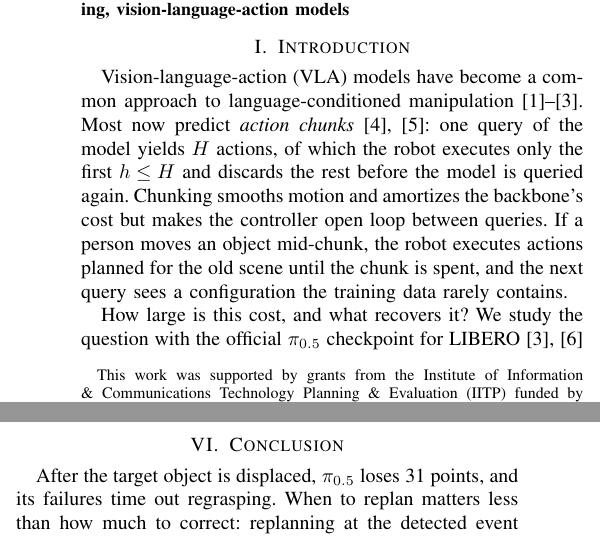
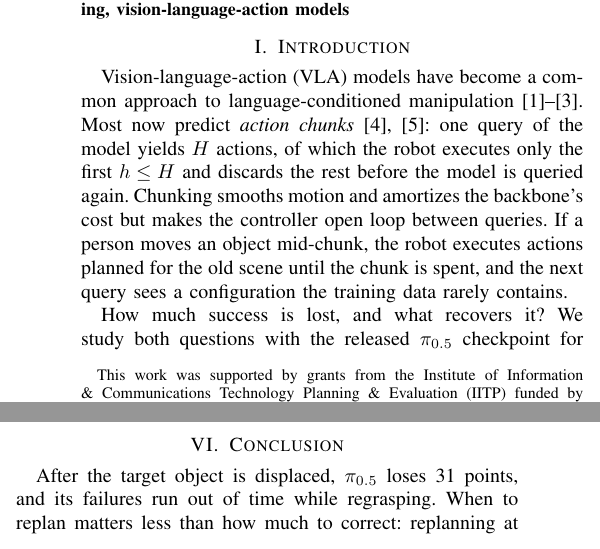
Before and after one commit to BitAdventurer/VLA-Disturbance-Recovery, a LaTeX paper (paper/main_iceic_residual.tex): two parts of the columns of pages 1 and 5 of 6, joined at a grey line, cut so that both start at the same text. Compiled offline with pdfLaTeX; a missing font is replaced by an installed copy or a similar font; a LaTeX package or settings file that is missing is left out.

Commit message:
Paper: wording fixes from a review of the introduction
- Paragraph 2 opens with "How much success is lost, and what recovers
  it? We study both questions with the released pi0.5 checkpoint ...".
  "this cost" could be read as the backbone's compute cost from the
  paragraph before, and two questions were followed by "the question".
  "released" matches Section III.
- "failures time out regrasping" becomes "failures run out of time while
  regrasping", in the introduction and in the first sentence of the
  conclusion.
- "eight to ten on unseen initial states": the 8-10 point gain is the
  held-out and fresh result (+9.6, +8.4), while "31 lost points" is the
  all-500 figure.
- Contribution 3: "a learned per-step detector that flags 87-90% ..."
  instead of "detector that detects".
- No number, citation, equation or table changed. Every page keeps its
  line count; only the edited paragraphs reflow (pages 3 and 4 are
  unchanged).
- ji2027replan.pdf (accepted version with the IEEE notice) rebuilt from
  the same source.

Co-Authored-By: Claude Opus 5.5 <noreply@anthropic.com>

```diff
--- a/paper/main_iceic_residual.tex
+++ b/paper/main_iceic_residual.tex
@@ -73,7 +73,7 @@ rarely contains.
 
 \input{fig_overview_res}
 
-How large is this cost, and what recovers it? We study the question with the
-official $\pi_{0.5}$ checkpoint for LIBERO~\cite{pi05,liu2023libero} under
+How much success is lost, and what recovers it? We study both questions with the
+released $\pi_{0.5}$ checkpoint for LIBERO~\cite{pi05,liu2023libero} under
 a controlled disturbance: a target object is teleported 4\nobreakdash--6\,cm horizontally, mostly when the open gripper first comes within 12\,cm of it.
 Success on LIBERO-10 drops from 95.4\% to 64.7\%. Tracking the object
@@ -301,7 +301,7 @@ Gains concentrate where the approach triggers the event. Held out, the student g
 \section{Conclusion}
 % =====================================================================
 
-After the target object is displaced, $\pi_{0.5}$ loses 31 points, and its failures time out regrasping. When to replan matters less than how much to correct: replanning at the detected event recovers zero to three points, a
+After the target object is displaced, $\pi_{0.5}$ loses 31 points, and its failures run out of time while regrasping. When to replan matters less than how much to correct: replanning at the detected event recovers zero to three points, a
 fixed-rule shift about six and, on fresh initial states, the event-gated residual student about eight. Gating keeps our post-training conservative: undisturbed success does not measurably change, whereas a loosely gated teacher cut it to 73.6\%. We test only one policy, benchmark and task set, mostly with single training runs. Needing no object state and little CPU time, the modules could run beside a robot's VLA, like \mbox{TRANSIC}'s residual beside a simulation-trained policy~\cite{jiang2024transic}. Open sim-to-real gaps are rendered training frames, teleported rather than physical displacements, and synchronous execution; next, we will probe them on hardware, make the correction track the displacement and try an end-to-end, possibly multi-agent gate~\cite{shin2024mars}.
 
 \bibliographystyle{IEEEtran}
```
Also changed, not shown: paper/ji2027replan.pdf, paper/main_iceic_residual.tex (6 more changed lines).
